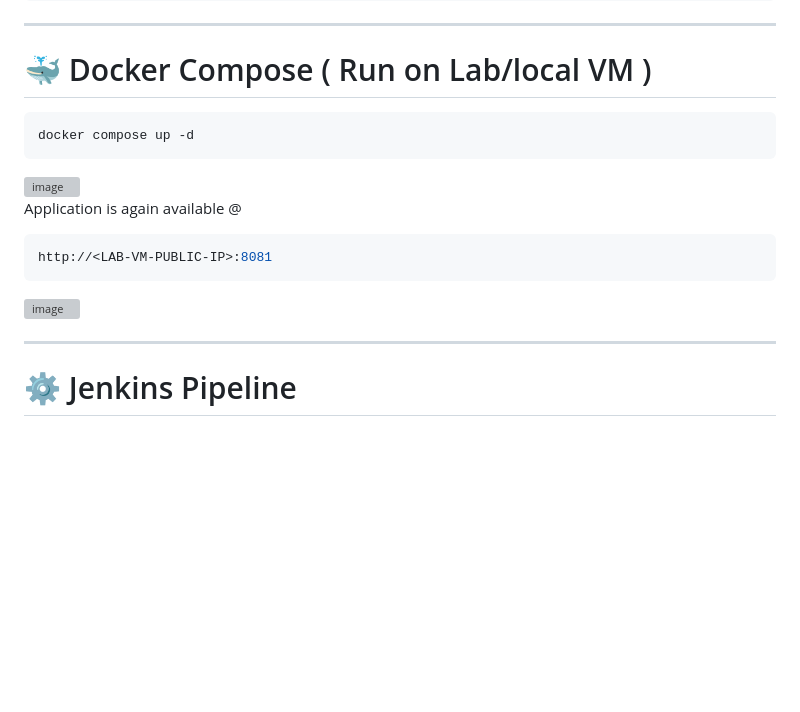
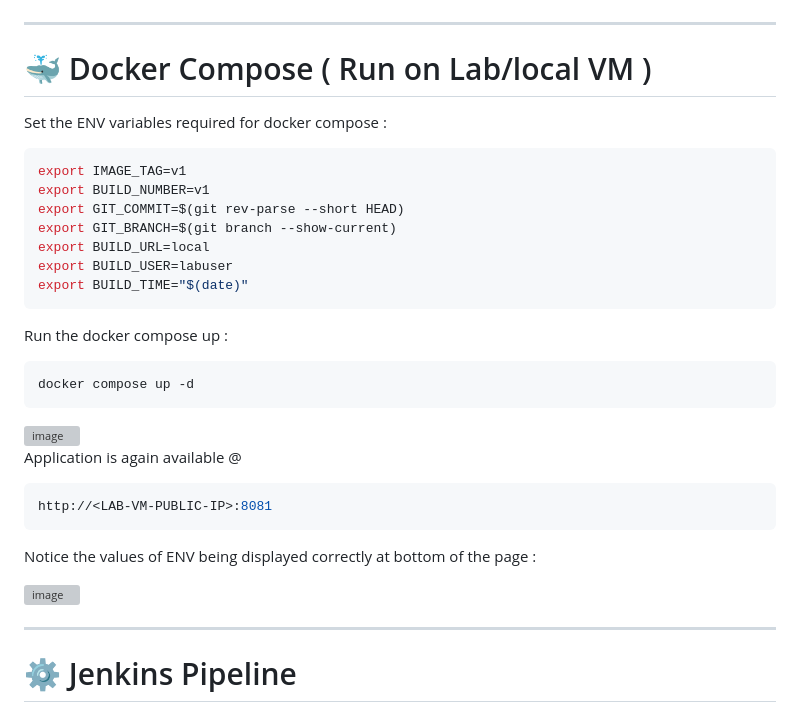
Before and after one commit to saurabhnegi2306/capstone_project3, a Markdown page: README.md, the part around one of its changes. GitHub-like rendering; blank space fills up the shorter version; grey boxes are pictures that could not be loaded.

````diff
--- a/README.md
+++ b/README.md
@@ -273,7 +273,18 @@ docker rm -f easymovies
 
 # 🐳 Docker Compose ( Run on Lab/local VM )
 
+Set the ENV variables required for docker compose :
+```bash
+export IMAGE_TAG=v1
+export BUILD_NUMBER=v1
+export GIT_COMMIT=$(git rev-parse --short HEAD)
+export GIT_BRANCH=$(git branch --show-current)
+export BUILD_URL=local
+export BUILD_USER=labuser
+export BUILD_TIME="$(date)"
+```
 
+Run the docker compose up :
 ```bash
 docker compose up -d
 ```
@@ -285,7 +297,10 @@ Application is again available @
 http://<LAB-VM-PUBLIC-IP>:8081
 ```
 
-<img width="784" height="408" alt="image" src="https://github.com/user-attachments/assets/de8a6064-8d30-4311-b359-a318408aa38e" />
+Notice the values of ENV being displayed correctly at bottom of the page :
+
+<img width="966" height="469" alt="image" src="https://github.com/user-attachments/assets/bf826897-8460-4493-87a6-3150231f6e92" />
+
 
 ---
 
````
Also changed, not shown: other parts of README.md (+9 -8 lines).
